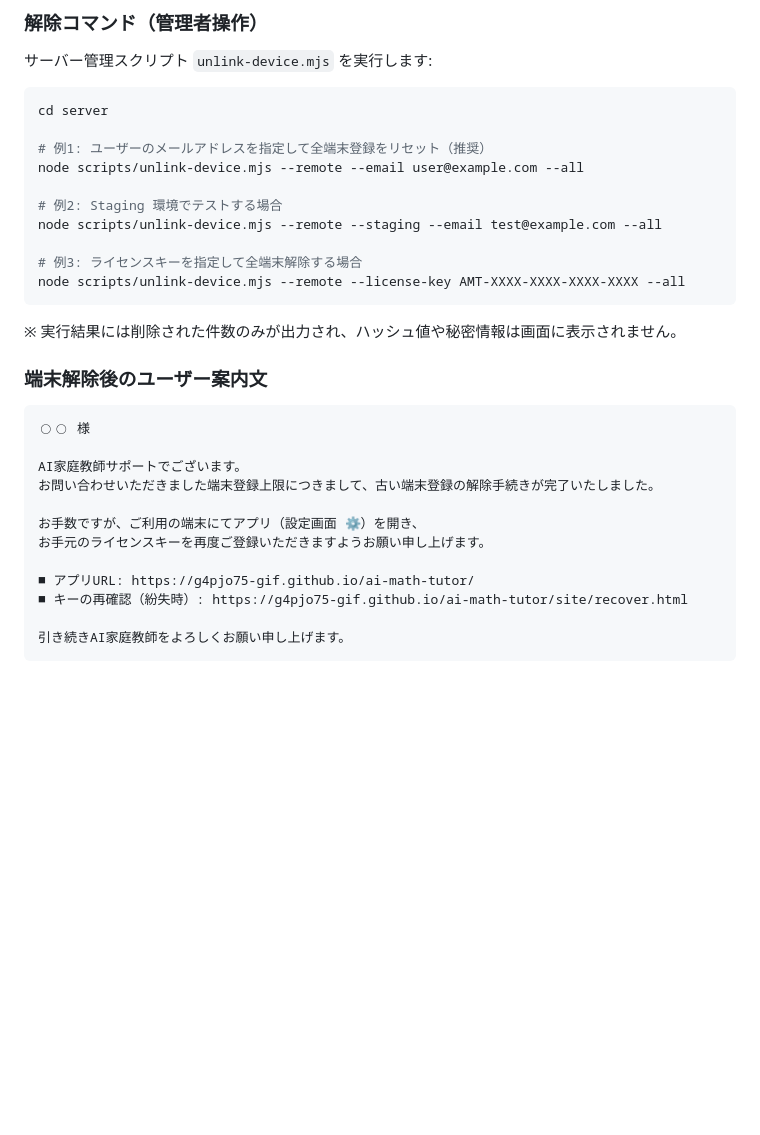
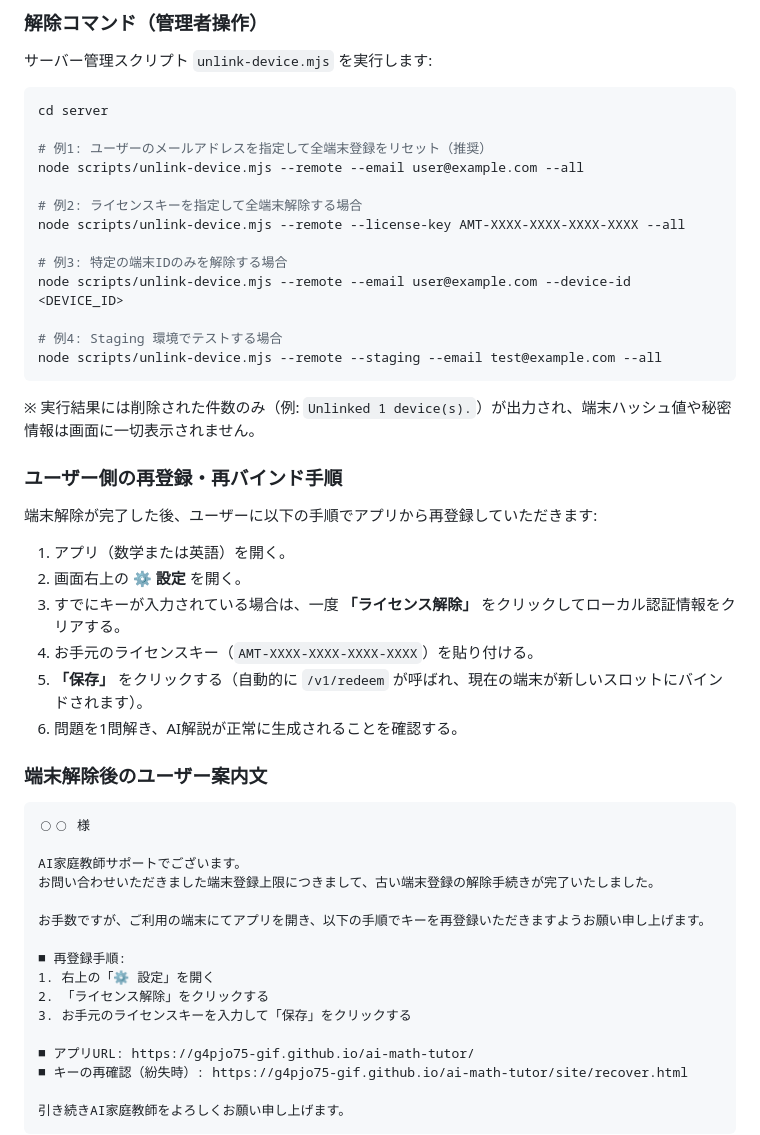
Before and after one commit to g4pjo75-gif/ai-math-tutor, a Markdown page: docs/SUPPORT.md, the part around the change. Drawn GitHub-style; blank space fills up the shorter version.

Commit message:
docs: document device unlink support flow

````diff
--- a/docs/SUPPORT.md
+++ b/docs/SUPPORT.md
@@ -24,13 +24,25 @@ cd server
 # 例1: ユーザーのメールアドレスを指定して全端末登録をリセット（推奨）
 node scripts/unlink-device.mjs --remote --email user@example.com --all
 
-# 例2: Staging 環境でテストする場合
+# 例2: ライセンスキーを指定して全端末解除する場合
+node scripts/unlink-device.mjs --remote --license-key AMT-XXXX-XXXX-XXXX-XXXX --all
+
+# 例3: 特定の端末IDのみを解除する場合
+node scripts/unlink-device.mjs --remote --email user@example.com --device-id <DEVICE_ID>
+
+# 例4: Staging 環境でテストする場合
 node scripts/unlink-device.mjs --remote --staging --email test@example.com --all
+```
+※ 実行結果には削除された件数のみ（例: `Unlinked 1 device(s).`）が出力され、端末ハッシュ値や秘密情報は画面に一切表示されません。
 
-# 例3: ライセンスキーを指定して全端末解除する場合
-node scripts/unlink-device.mjs --remote --license-key AMT-XXXX-XXXX-XXXX-XXXX --all
-```
-※ 実行結果には削除された件数のみが出力され、ハッシュ値や秘密情報は画面に表示されません。
+### ユーザー側の再登録・再バインド手順
+端末解除が完了した後、ユーザーに以下の手順でアプリから再登録していただきます:
+1. アプリ（数学または英語）を開く。
+2. 画面右上の **⚙️ 設定** を開く。
+3. すでにキーが入力されている場合は、一度 **「ライセンス解除」** をクリックしてローカル認証情報をクリアする。
+4. お手元のライセンスキー（`AMT-XXXX-XXXX-XXXX-XXXX`）を貼り付ける。
+5. **「保存」** をクリックする（自動的に `/v1/redeem` が呼ばれ、現在の端末が新しいスロットにバインドされます）。
+6. 問題を1問解き、AI解説が正常に生成されることを確認する。
 
 ### 端末解除後のユーザー案内文
 ```
@@ -39,8 +51,12 @@ node scripts/unlink-device.mjs --remote --license-key AMT-XXXX-XXXX-XXXX-XXXX --
 AI家庭教師サポートでございます。
 お問い合わせいただきました端末登録上限につきまして、古い端末登録の解除手続きが完了いたしました。
 
-お手数ですが、ご利用の端末にてアプリ（設定画面 ⚙️）を開き、
-お手元のライセンスキーを再度ご登録いただきますようお願い申し上げます。
+お手数ですが、ご利用の端末にてアプリを開き、以下の手順でキーを再登録いただきますようお願い申し上げます。
+
+■ 再登録手順:
+1. 右上の「⚙️ 設定」を開く
+2. 「ライセンス解除」をクリックする
+3. お手元のライセンスキーを入力して「保存」をクリックする
 
 ■ アプリURL: https://g4pjo75-gif.github.io/ai-math-tutor/
 ■ キーの再確認（紛失時）: https://g4pjo75-gif.github.io/ai-math-tutor/site/recover.html
````
